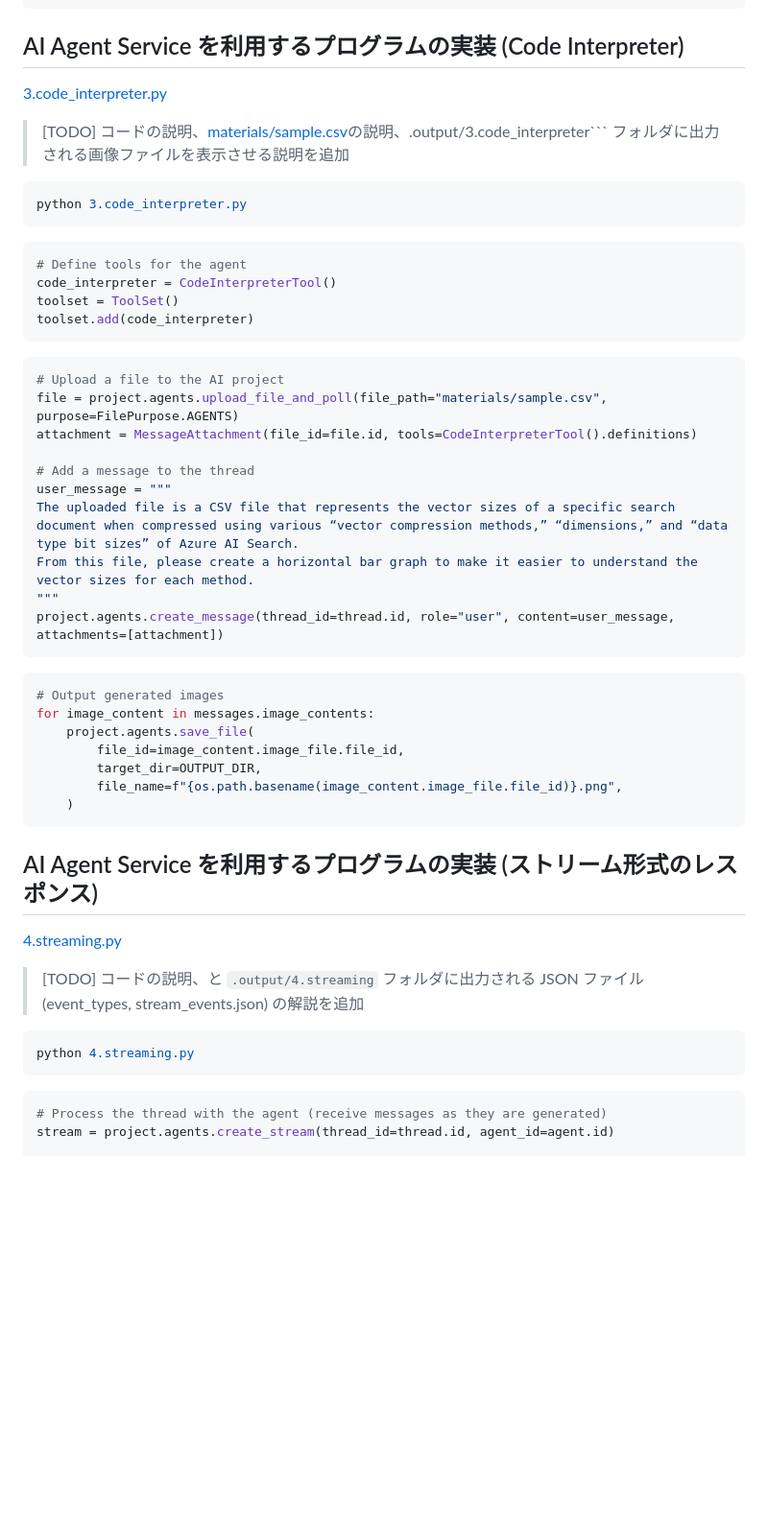
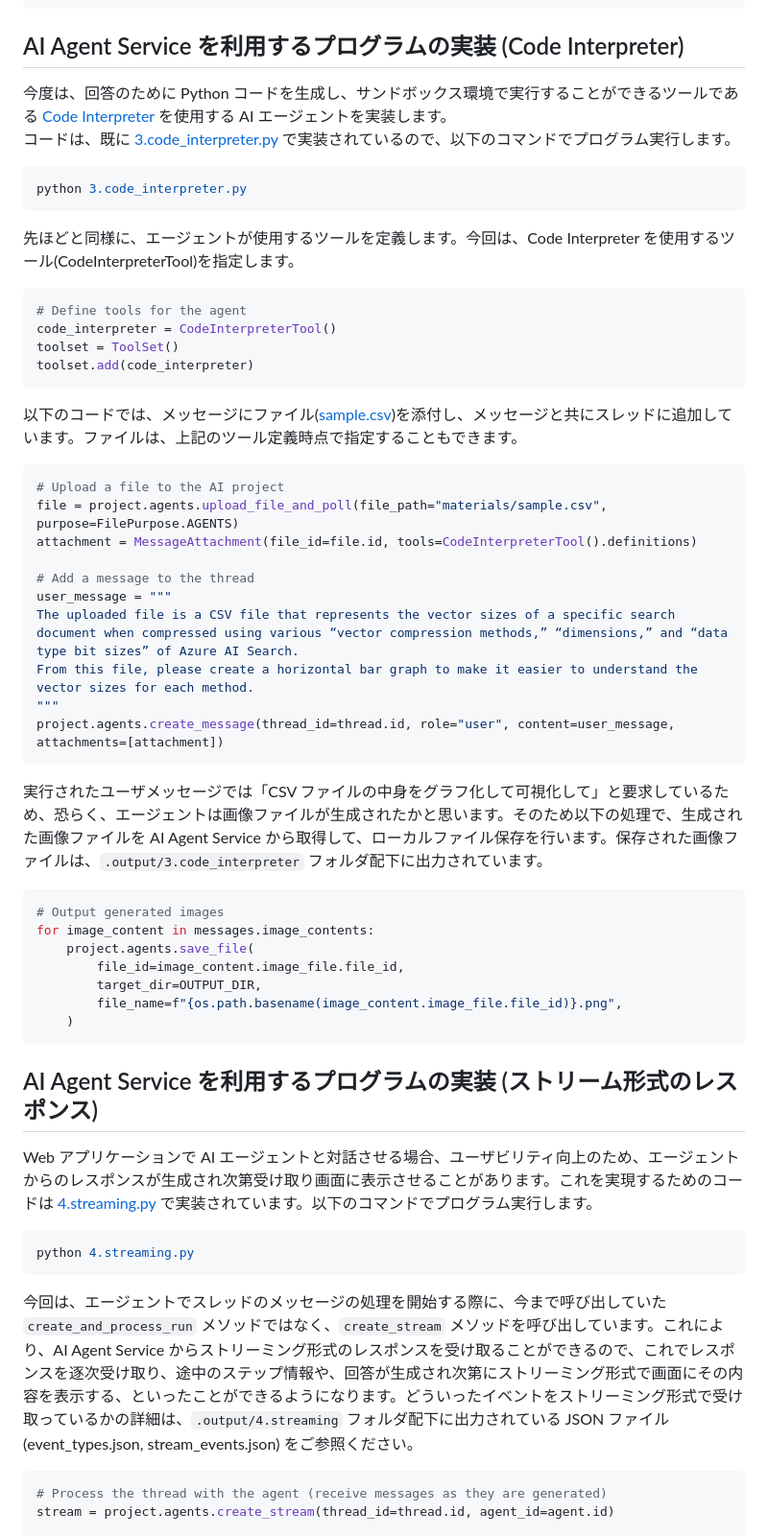
Before and after one commit to mahiya/az-ai-agent-handson-training, a Markdown page: docs/jp/4.develop-agent.md, the part around one of its changes. Shown at 96% size. Drawn GitHub-style; blank space fills up the shorter version.

````diff
--- a/docs/jp/4.develop-agent.md
+++ b/docs/jp/4.develop-agent.md
@@ -186,13 +187,13 @@ for i, run_step in enumerate(reversed(run_steps.data)):
 ```
 
 ## AI Agent Service を利用するプログラムの実装 (Code Interpreter)
-[3.code_interpreter.py](../src/3.code_interpreter.py)
-> [TODO] コードの説明、[materials/sample.csv](../src/materials/sample.csv)の説明、.output/3.code_interpreter``` フォルダに出力される画像ファイルを表示させる説明を追加
-
+今度は、回答のために Python コードを生成し、サンドボックス環境で実行することができるツールである [Code Interpreter](https://learn.microsoft.com/en-us/azure/ai-services/agents/how-to/tools/code-interpreter?tabs=python&pivots=overview) を使用する AI エージェントを実装します。
+コードは、既に [3.code_interpreter.py](../../src/3.code_interpreter.py) で実装されているので、以下のコマンドでプログラム実行します。
 ```bash
 python 3.code_interpreter.py
 ```
 
+先ほどと同様に、エージェントが使用するツールを定義します。今回は、Code Interpreter を使用するツール(CodeInterpreterTool)を指定します。
 ```py
 # Define tools for the agent
 code_interpreter = CodeInterpreterTool()
@@ -200,6 +201,7 @@ toolset = ToolSet()
 toolset.add(code_interpreter)
 ```
 
+以下のコードでは、メッセージにファイル([sample.csv](../../src/materials/sample.csv))を添付し、メッセージと共にスレッドに追加しています。ファイルは、上記のツール定義時点で指定することもできます。
 ```py
 # Upload a file to the AI project
 file = project.agents.upload_file_and_poll(file_path="materials/sample.csv", purpose=FilePurpose.AGENTS)
@@ -213,6 +215,7 @@ From this file, please create a horizontal bar graph to make it easier to unders
 project.agents.create_message(thread_id=thread.id, role="user", content=user_message, attachments=[attachment])
 ```
 
+実行されたユーザメッセージでは「CSV ファイルの中身をグラフ化して可視化して」と要求しているため、恐らく、エージェントは画像ファイルが生成されたかと思います。そのため以下の処理で、生成された画像ファイルを AI Agent Service から取得して、ローカルファイル保存を行います。保存された画像ファイルは、```.output/3.code_interpreter``` フォルダ配下に出力されています。
 ```py
 # Output generated images
 for image_content in messages.image_contents:
@@ -224,13 +227,12 @@ for image_content in messages.image_contents:
 ```
 
 ## AI Agent Service を利用するプログラムの実装 (ストリーム形式のレスポンス)
-[4.streaming.py](../src/4.streaming.py)
-> [TODO] コードの説明、と ```.output/4.streaming``` フォルダに出力される JSON ファイル (event_types, stream_events.json) の解説を追加
-
+Web アプリケーションで AI エージェントと対話させる場合、ユーザビリティ向上のため、エージェントからのレスポンスが生成され次第受け取り画面に表示させることがあります。これを実現するためのコードは [4.streaming.py](../../src/4.streaming.py) で実装されています。以下のコマンドでプログラム実行します。
 ```bash
 python 4.streaming.py
 ```
 
+今回は、エージェントでスレッドのメッセージの処理を開始する際に、今まで呼び出していた ```create_and_process_run``` メソッドではなく、```create_stream``` メソッドを呼び出しています。これにより、AI Agent Service からストリーミング形式のレスポンスを受け取ることができるので、これでレスポンスを逐次受け取り、途中のステップ情報や、回答が生成され次第にストリーミング形式で画面にその内容を表示する、といったことができるようになります。どういったイベントをストリーミング形式で受け取っているかの詳細は、```.output/4.streaming``` フォルダ配下に出力されている JSON ファイル (event_types.json, stream_events.json) をご参照ください。
 ```py
 # Process the thread with the agent (receive messages as they are generated)
 stream = project.agents.create_stream(thread_id=thread.id, agent_id=agent.id)
````
Also changed, not shown: other parts of docs/jp/4.develop-agent.md (+16 -15 lines).
